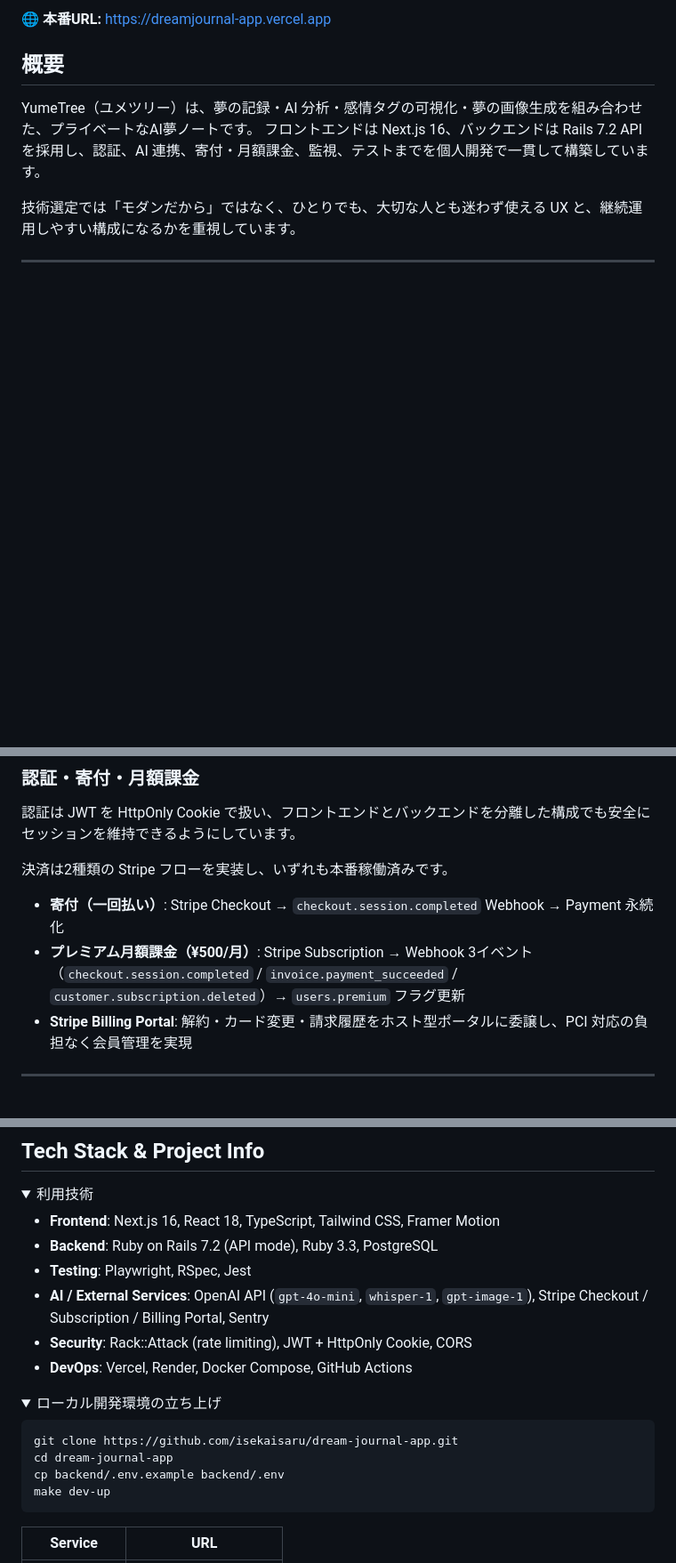
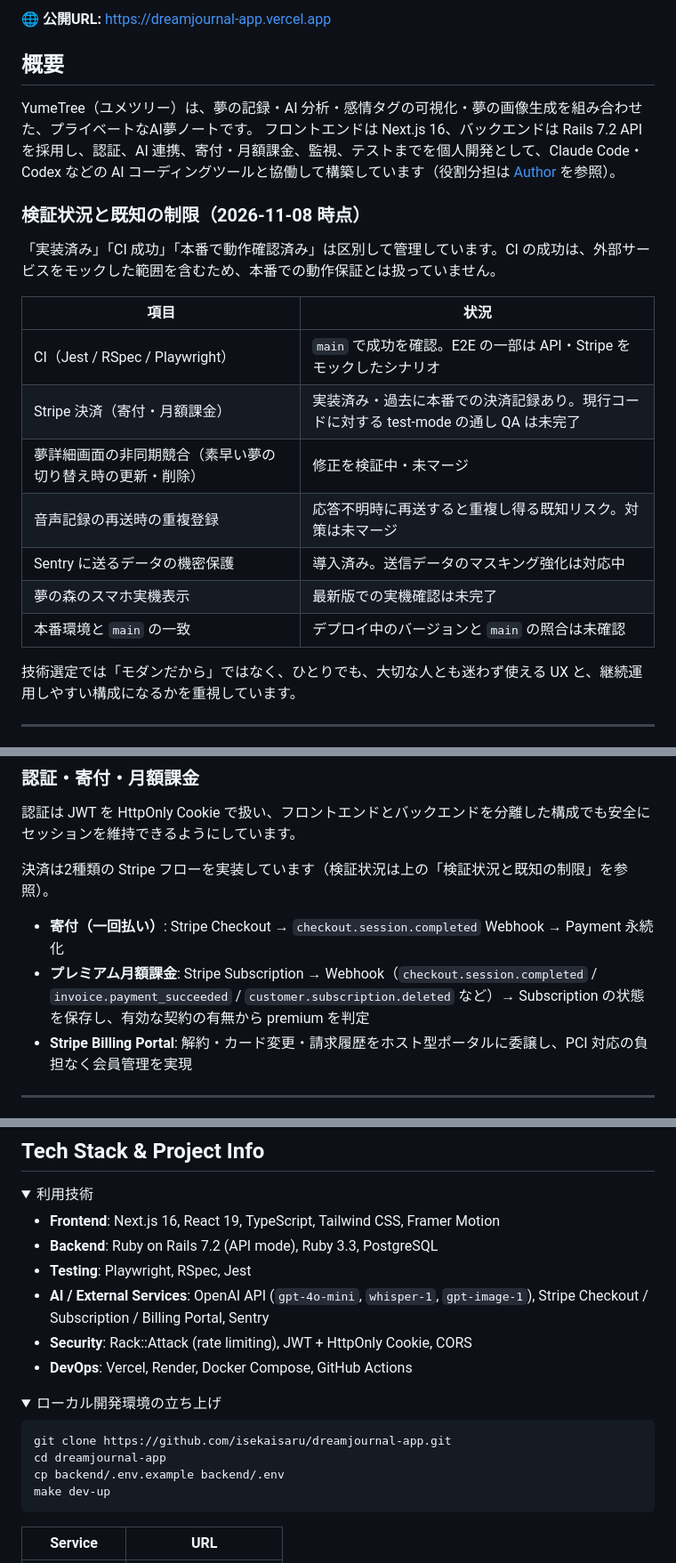
Before and after one commit to isekaisaru/dreamjournal-app, a Markdown page: README.md, 3 parts joined by grey strips. Shown at 89% size. GitHub-like rendering; folded sections open; blank space fills up the shorter version.

Commit message:
docs: READMEの本番・検証状況とAI共同開発の記述を実装に合わせる
応募資料として読まれるREADMEの誤情報と過大な表現を最小差分で修正する。

- CIバッジとclone URLを実際のリポジトリ名 dreamjournal-app に修正
- 検証結果と連動しない production ready バッジを削除
- 決済の「本番稼働済み」を実装・過去記録・通しQA未完了に分けて記載
- 画面表示と食い違う月額金額を削除し、premium判定の説明を実装に合わせる
- React のバージョンを 19 に修正
- 検証状況と既知の制限の小表、AIと本人の役割分担を追加

Co-Authored-By: Claude Opus 5.5 <noreply@anthropic.com>

````diff
--- a/README.md
+++ b/README.md
@@ -12,10 +11,24 @@
 
-**🌐 本番URL:** https://dreamjournal-app.vercel.app
+**🌐 公開URL:** https://dreamjournal-app.vercel.app
 
 ## 概要
 
 YumeTree（ユメツリー）は、夢の記録・AI 分析・感情タグの可視化・夢の画像生成を組み合わせた、プライベートなAI夢ノートです。
-フロントエンドは Next.js 16、バックエンドは Rails 7.2 API を採用し、認証、AI 連携、寄付・月額課金、監視、テストまでを個人開発で一貫して構築しています。
+フロントエンドは Next.js 16、バックエンドは Rails 7.2 API を採用し、認証、AI 連携、寄付・月額課金、監視、テストまでを個人開発として、Claude Code・Codex などの AI コーディングツールと協働して構築しています（役割分担は [Author](#author) を参照）。
+
+### 検証状況と既知の制限（2026-11-08 時点）
+
+「実装済み」「CI 成功」「本番で動作確認済み」は区別して管理しています。CI の成功は、外部サービスをモックした範囲を含むため、本番での動作保証とは扱っていません。
+
+| 項目 | 状況 |
+|---|---|
+| CI（Jest / RSpec / Playwright） | `main` で成功を確認。E2E の一部は API・Stripe をモックしたシナリオ |
+| Stripe 決済（寄付・月額課金） | 実装済み・過去に本番での決済記録あり。現行コードに対する test-mode の通し QA は未完了 |
+| 夢詳細画面の非同期競合（素早い夢の切り替え時の更新・削除） | 修正を検証中・未マージ |
+| 音声記録の再送時の重複登録 | 応答不明時に再送すると重複し得る既知リスク。対策は未マージ |
+| Sentry に送るデータの機密保護 | 導入済み。送信データのマスキング強化は対応中 |
+| 夢の森のスマホ実機表示 | 最新版での実機確認は未完了 |
+| 本番環境と `main` の一致 | デプロイ中のバージョンと `main` の照合は未確認 |
 
 技術選定では「モダンだから」ではなく、ひとりでも、大切な人とも迷わず使える UX と、継続運用しやすい構成になるかを重視しています。
 
@@ -56,10 +69,10 @@ Whisper API を使った音声録音→テキスト変換→分析の一連フ
 
 認証は JWT を HttpOnly Cookie で扱い、フロントエンドとバックエンドを分離した構成でも安全にセッションを維持できるようにしています。
 
-決済は2種類の Stripe フローを実装し、いずれも本番稼働済みです。
+決済は2種類の Stripe フローを実装しています（検証状況は上の「検証状況と既知の制限」を参照）。
 
 - **寄付（一回払い）**: Stripe Checkout → `checkout.session.completed` Webhook → Payment 永続化
-- **プレミアム月額課金（¥500/月）**: Stripe Subscription → Webhook 3イベント（`checkout.session.completed` / `invoice.payment_succeeded` / `customer.subscription.deleted`）→ `users.premium` フラグ更新
+- **プレミアム月額課金**: Stripe Subscription → Webhook（`checkout.session.completed` / `invoice.payment_succeeded` / `customer.subscription.deleted` など）→ Subscription の状態を保存し、有効な契約の有無から premium を判定
 - **Stripe Billing Portal**: 解約・カード変更・請求履歴をホスト型ポータルに委譲し、PCI 対応の負担なく会員管理を実現
 
 ---
@@ -186,7 +199,7 @@ Subscription フローでは `client_reference_id` → `stripe_customer_id` →
 <details>
 <summary>利用技術</summary>
 
-- **Frontend**: Next.js 16, React 18, TypeScript, Tailwind CSS, Framer Motion
+- **Frontend**: Next.js 16, React 19, TypeScript, Tailwind CSS, Framer Motion
 - **Backend**: Ruby on Rails 7.2 (API mode), Ruby 3.3, PostgreSQL
 - **Testing**: Playwright, RSpec, Jest
 - **AI / External Services**: OpenAI API (`gpt-4o-mini`, `whisper-1`, `gpt-image-1`), Stripe Checkout / Subscription / Billing Portal, Sentry
@@ -198,8 +211,8 @@ Subscription フローでは `client_reference_id` → `stripe_customer_id` →
 <summary>ローカル開発環境の立ち上げ</summary>
 
 ```bash
-git clone https://github.com/isekaisaru/dream-journal-app.git
-cd dream-journal-app
+git clone https://github.com/isekaisaru/dreamjournal-app.git
+cd dreamjournal-app
 cp backend/.env.example backend/.env
 make dev-up
 ```
````
Also changed, not shown: other parts of README.md (+7 -6 lines).
